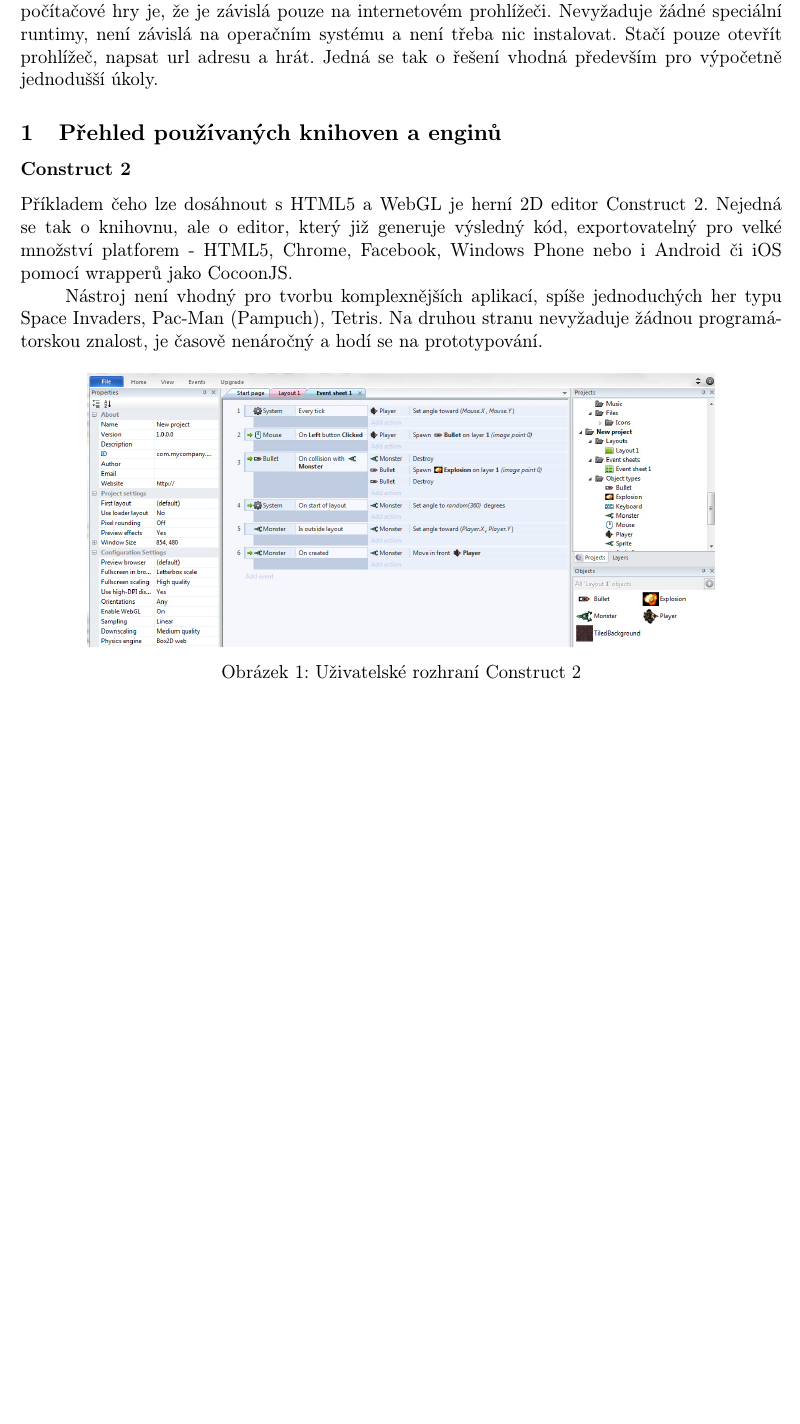
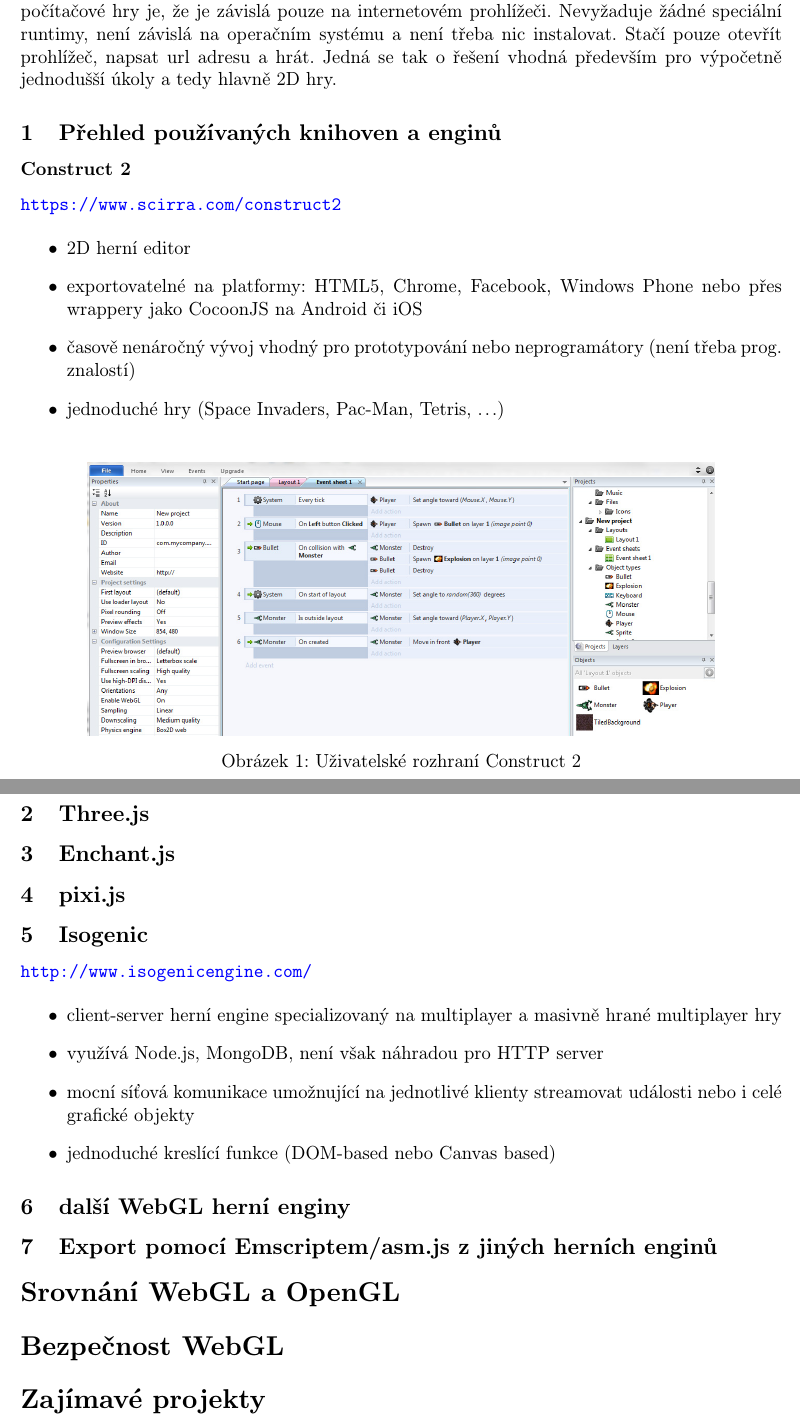
Before and after one commit to mmaci/vutbr-fit-gzn-webgl, a LaTeX document (maci/webgl.tex): part of page 3 of 4 before the commit and two parts of pages 3 and 4 of 5 after it, the two joined at a grey line, cut so that both start at the same text, the shorter picture padded with empty space. Compiled offline with pdfLaTeX.

Commit message:
sections

```diff
--- a/maci/webgl.tex
+++ b/maci/webgl.tex
@@ -103,15 +103,20 @@
 \newpage
 \section{Herní enginy}
 
-Jednou z nejpopulárnějších oblastí, zažívající svůj růst v posledních letech kolem WebGL, jsou herní enginy, technologie a různé další frameworky. Výhodou webu jako platformy pro počítačové hry je, že je závislá pouze na internetovém prohlížeči. Nevyžaduje žádné speciální runtimy, není závislá na operačním systému a není třeba nic instalovat. Stačí pouze otevřít prohlížeč, napsat url adresu a hrát. Jedná se tak o řešení vhodná především pro výpočetně jednodušší úkoly.
+Jednou z nejpopulárnějších oblastí, zažívající svůj růst v posledních letech kolem WebGL, jsou herní enginy, technologie a různé další frameworky. Výhodou webu jako platformy pro počítačové hry je, že je závislá pouze na internetovém prohlížeči. Nevyžaduje žádné speciální runtimy, není závislá na operačním systému a není třeba nic instalovat. Stačí pouze otevřít prohlížeč, napsat url adresu a hrát. Jedná se tak o řešení vhodná především pro výpočetně jednodušší úkoly a tedy hlavně 2D hry.
 
 \subsection{Přehled používaných knihoven a enginů}
 
 \subsubsection{Construct 2}
 
-Příkladem čeho lze dosáhnout s HTML5 a WebGL je herní 2D editor Construct 2. Nejedná se tak o knihovnu, ale o editor, který již generuje výsledný kód, exportovatelný pro velké množství platforem - HTML5, Chrome, Facebook, Windows Phone nebo i Android či iOS pomocí wrapperů jako CocoonJS.
+\url{https://www.scirra.com/construct2}
 
-Nástroj není vhodný pro tvorbu komplexnějších aplikací, spíše jednoduchých her typu Space Invaders, Pac-Man (Pampuch), Tetris. Na druhou stranu nevyžaduje žádnou programátorskou znalost,  je časově nenáročný a hodí se na prototypování.
+\begin{itemize}
+	\item 2D herní editor
+	\item exportovatelné na platformy: HTML5, Chrome, Facebook, Windows Phone nebo přes wrappery jako CocoonJS na Android či iOS
+	\item časově nenáročný vývoj vhodný pro prototypování nebo neprogramátory (není třeba prog. znalostí)
+	\item jednoduché hry (Space Invaders, Pac-Man, Tetris, ...)
+\end{itemize}
 
 \begin{figure}[ht]
 \begin{center}
@@ -123,6 +128,34 @@
 
 Při tvorbě aplikace v editoru vytváříte objekty a těm přiřazujete podmínky a následné akce. Nejčastěji se jedná o sprajty, tedy 2D obrázky, ale jako objekty se chovají i vstupní zařízení jako myš nebo klávesnice nebo formulářové prvky. Editor umí pracovata i s AJAXem nebo WebSockets, umožňuje tedy i multiplayer hry a používání databází.
 
+\subsection{Three.js}
+
+\subsection{Enchant.js}
+
+\subsection{pixi.js}
+
+\subsection{Isogenic}
+
+\url{http://www.isogenicengine.com/}
+
+\begin{itemize}
+	\item client-server herní engine specializovaný na multiplayer a masivně hrané multiplayer hry
+	\item využívá Node.js, MongoDB, není však náhradou pro HTTP server
+	\item mocní síťová komunikace umožnující na jednotlivé klienty streamovat události nebo i celé grafické objekty
+	\item jednoduché kreslící funkce (DOM-based nebo Canvas based)
+\end{itemize}
+
+\subsection{další WebGL herní enginy}
+
+\subsection{Export pomocí Emscriptem/asm.js z jiných herních enginů}
+
+\section{Srovnání WebGL a OpenGL}
+
+\section{Bezpečnost WebGL}
+
+\section{Zajímavé projekty}
+
+
 \bibliographystyle{plain}
 
 \nocite{cite1}
```
